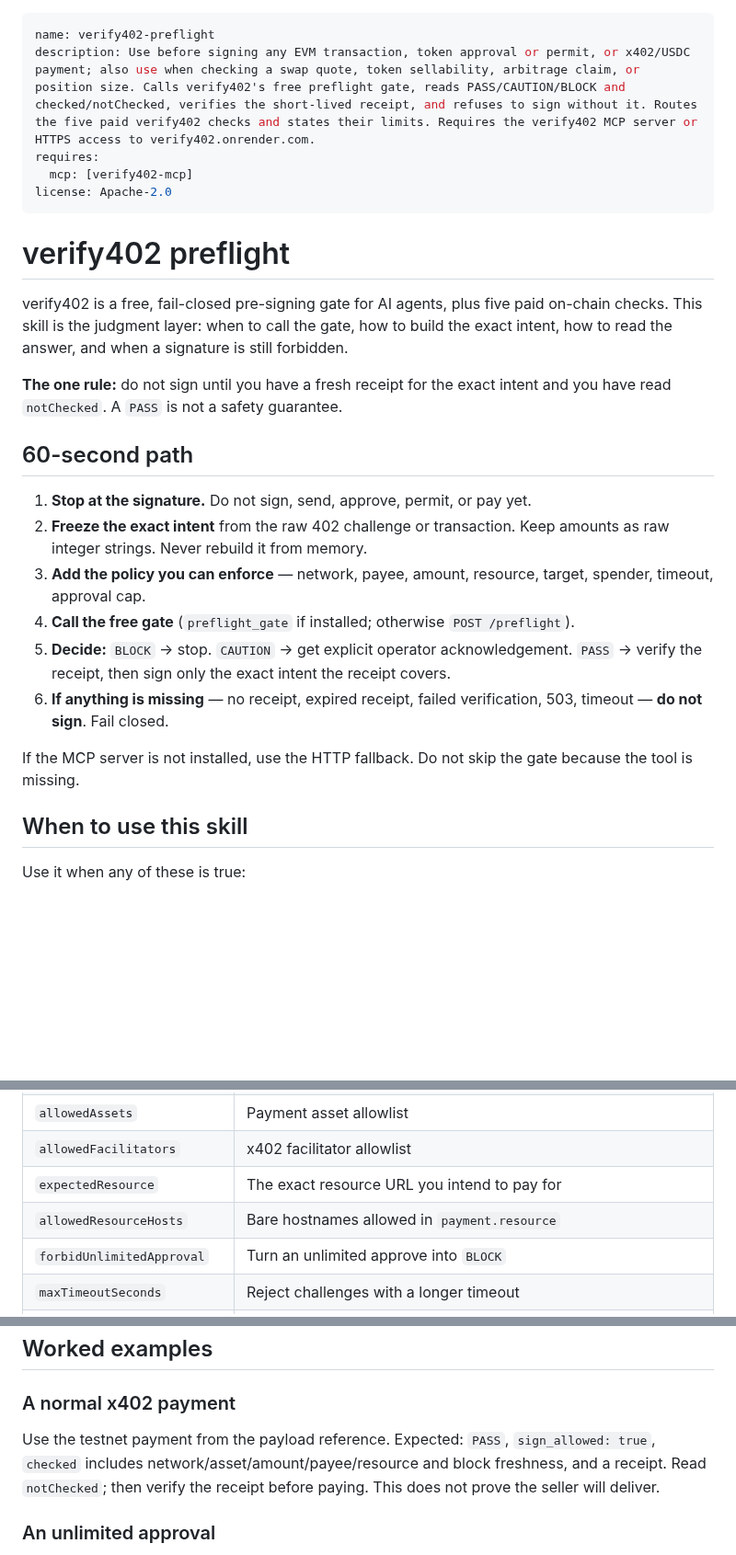
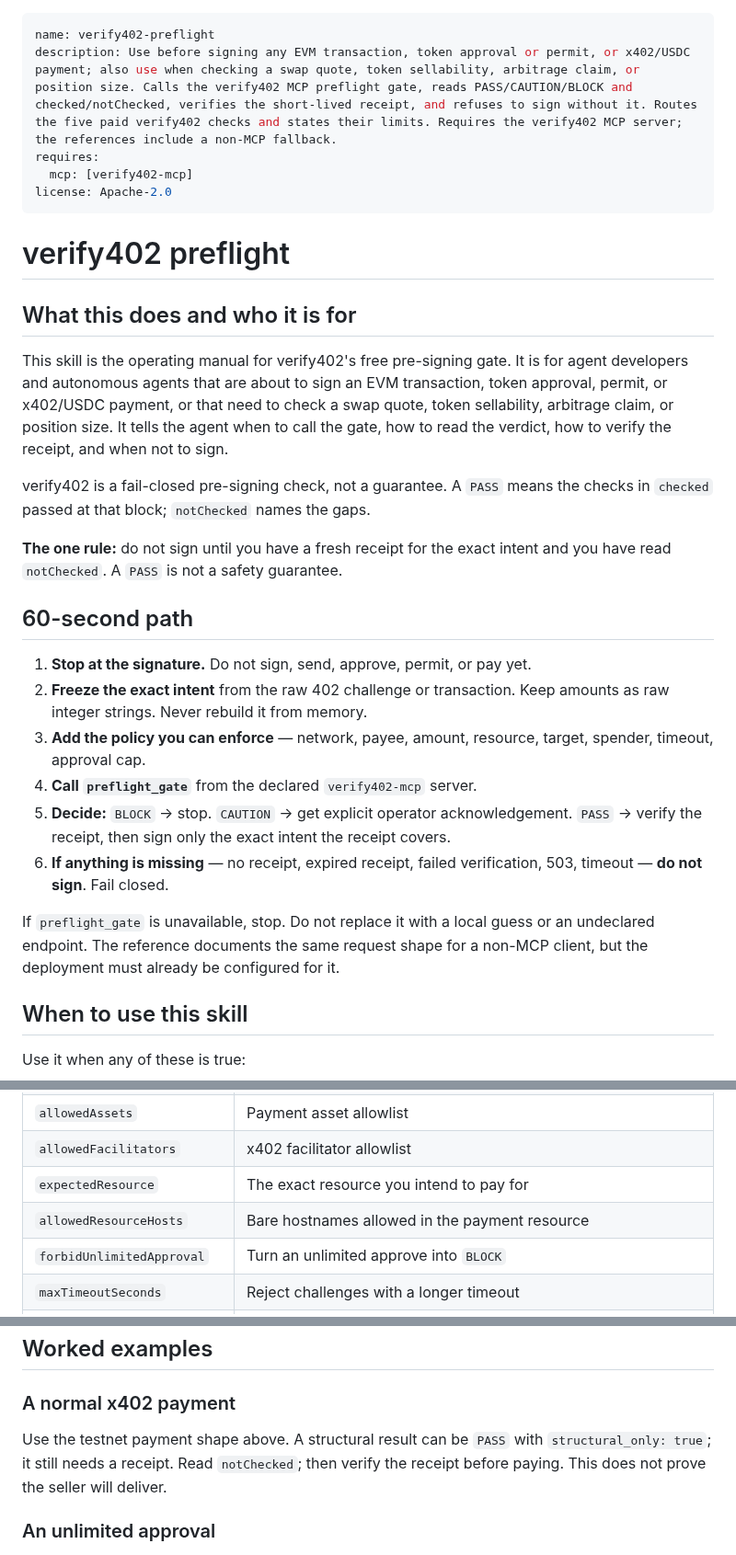
Before and after one commit to a32116150-ctrl/verify402, a Markdown page: skills/verify402-preflight/SKILL.md, 3 parts joined by grey strips. Shown at 92% size. GitHub-like rendering; blank space fills up the shorter version.

```diff
--- a/skills/verify402-preflight/SKILL.md
+++ b/skills/verify402-preflight/SKILL.md
@@ -1,6 +1,6 @@
 ---
 name: verify402-preflight
-description: Use before signing any EVM transaction, token approval or permit, or x402/USDC payment; also use when checking a swap quote, token sellability, arbitrage claim, or position size. Calls verify402's free preflight gate, reads PASS/CAUTION/BLOCK and checked/notChecked, verifies the short-lived receipt, and refuses to sign without it. Routes the five paid verify402 checks and states their limits. Requires the verify402 MCP server or HTTPS access to verify402.onrender.com.
+description: Use before signing any EVM transaction, token approval or permit, or x402/USDC payment; also use when checking a swap quote, token sellability, arbitrage claim, or position size. Calls the verify402 MCP preflight gate, reads PASS/CAUTION/BLOCK and checked/notChecked, verifies the short-lived receipt, and refuses to sign without it. Routes the five paid verify402 checks and states their limits. Requires the verify402 MCP server; the references include a non-MCP fallback.
 requires:
   mcp: [verify402-mcp]
 license: Apache-2.0
@@ -8,10 +8,17 @@ license: Apache-2.0
 
 # verify402 preflight
 
-verify402 is a free, fail-closed pre-signing gate for AI agents, plus five paid
-on-chain checks. This skill is the judgment layer: when to call the gate, how to
-build the exact intent, how to read the answer, and when a signature is still
-forbidden.
+## What this does and who it is for
+
+This skill is the operating manual for verify402's free pre-signing gate. It is
+for agent developers and autonomous agents that are about to sign an EVM
+transaction, token approval, permit, or x402/USDC payment, or that need to
+check a swap quote, token sellability, arbitrage claim, or position size. It
+tells the agent when to call the gate, how to read the verdict, how to verify
+the receipt, and when not to sign.
+
+verify402 is a fail-closed pre-signing check, not a guarantee. A `PASS` means
+the checks in `checked` passed at that block; `notChecked` names the gaps.
 
 **The one rule:** do not sign until you have a fresh receipt for the exact
 intent and you have read `notChecked`. A `PASS` is not a safety guarantee.
@@ -23,16 +30,16 @@ intent and you have read `notChecked`. A `PASS` is not a safety guarantee.
    amounts as raw integer strings. Never rebuild it from memory.
 3. **Add the policy you can enforce** — network, payee, amount, resource,
    target, spender, timeout, approval cap.
-4. **Call the free gate** (`preflight_gate` if installed; otherwise
-   `POST /preflight`).
+4. **Call `preflight_gate`** from the declared `verify402-mcp` server.
 5. **Decide:** `BLOCK` → stop. `CAUTION` → get explicit operator
    acknowledgement. `PASS` → verify the receipt, then sign only the exact
    intent the receipt covers.
 6. **If anything is missing** — no receipt, expired receipt, failed
    verification, 503, timeout — **do not sign**. Fail closed.
 
-If the MCP server is not installed, use the HTTP fallback. Do not skip the gate
-because the tool is missing.
+If `preflight_gate` is unavailable, stop. Do not replace it with a local guess
+or an undeclared endpoint. The reference documents the same request shape for a
+non-MCP client, but the deployment must already be configured for it.
 
 ## When to use this skill
 
@@ -120,8 +130,8 @@ the fields that match the intent:
 | `allowedSpenders` | Approval spender allowlist |
 | `allowedAssets` | Payment asset allowlist |
 | `allowedFacilitators` | x402 facilitator allowlist |
-| `expectedResource` | The exact resource URL you intend to pay for |
-| `allowedResourceHosts` | Bare hostnames allowed in `payment.resource` |
+| `expectedResource` | The exact resource you intend to pay for |
+| `allowedResourceHosts` | Bare hostnames allowed in the payment resource |
 | `forbidUnlimitedApproval` | Turn an unlimited approve into `BLOCK` |
 | `maxTimeoutSeconds` | Reject challenges with a longer timeout |
 | `sellerPayoutWallets` | Caller-supplied payout **allowlist only** |
@@ -320,10 +291,9 @@ weakens the policy.
 
 ### A normal x402 payment
 
-Use the testnet payment from the payload reference. Expected: `PASS`,
-`sign_allowed: true`, `checked` includes network/asset/amount/payee/resource and
-block freshness, and a receipt. Read `notChecked`; then verify the receipt
-before paying. This does not prove the seller will deliver.
+Use the testnet payment shape above. A structural result can be `PASS` with
+`structural_only: true`; it still needs a receipt. Read `notChecked`; then
+verify the receipt before paying. This does not prove the seller will deliver.
 
 ### An unlimited approval
 
```
Also changed, not shown: other parts of skills/verify402-preflight/SKILL.md (+23 -59 lines), docs/mcprush-skill-submission.md (+25 -0 lines).
